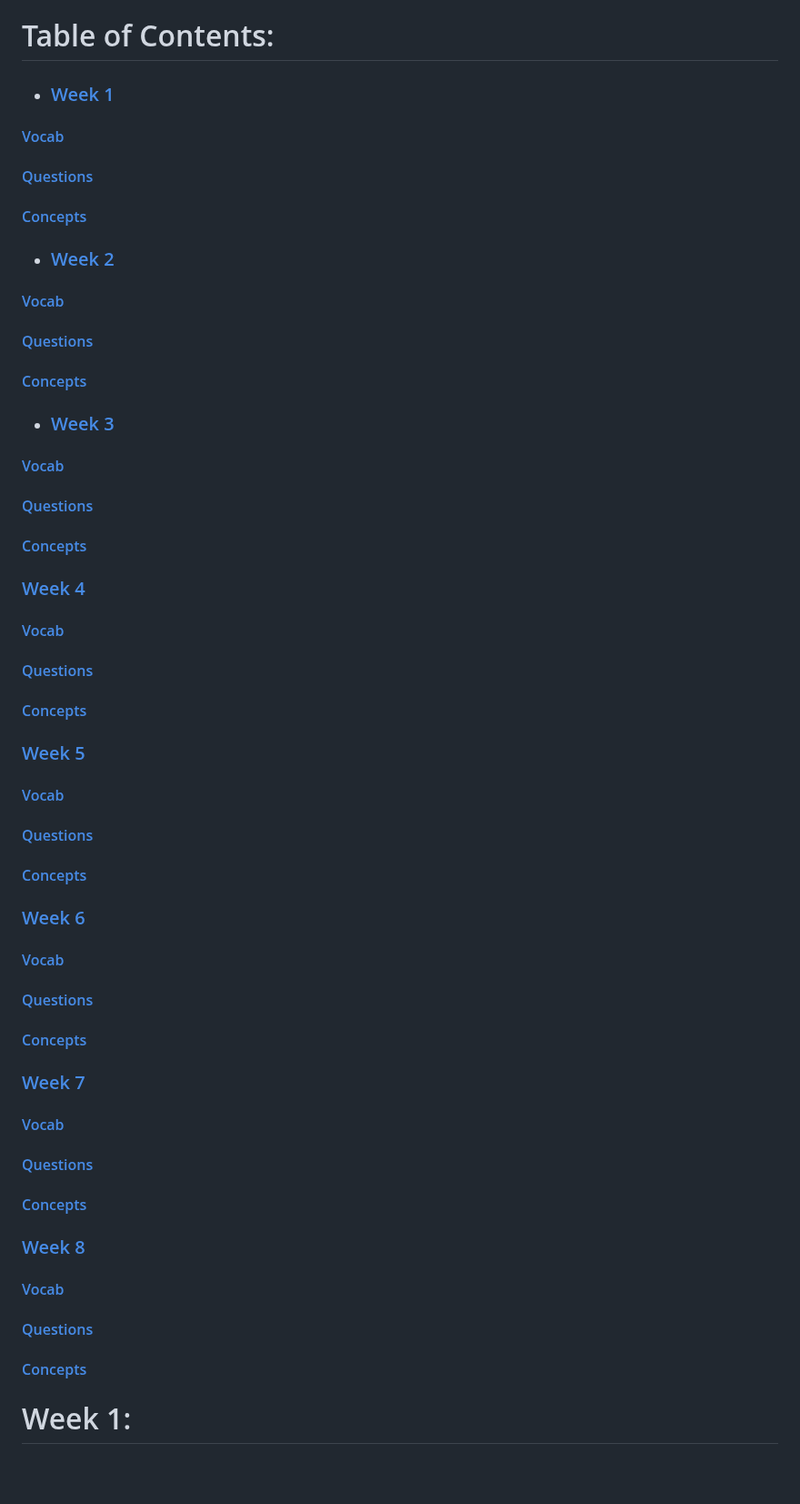
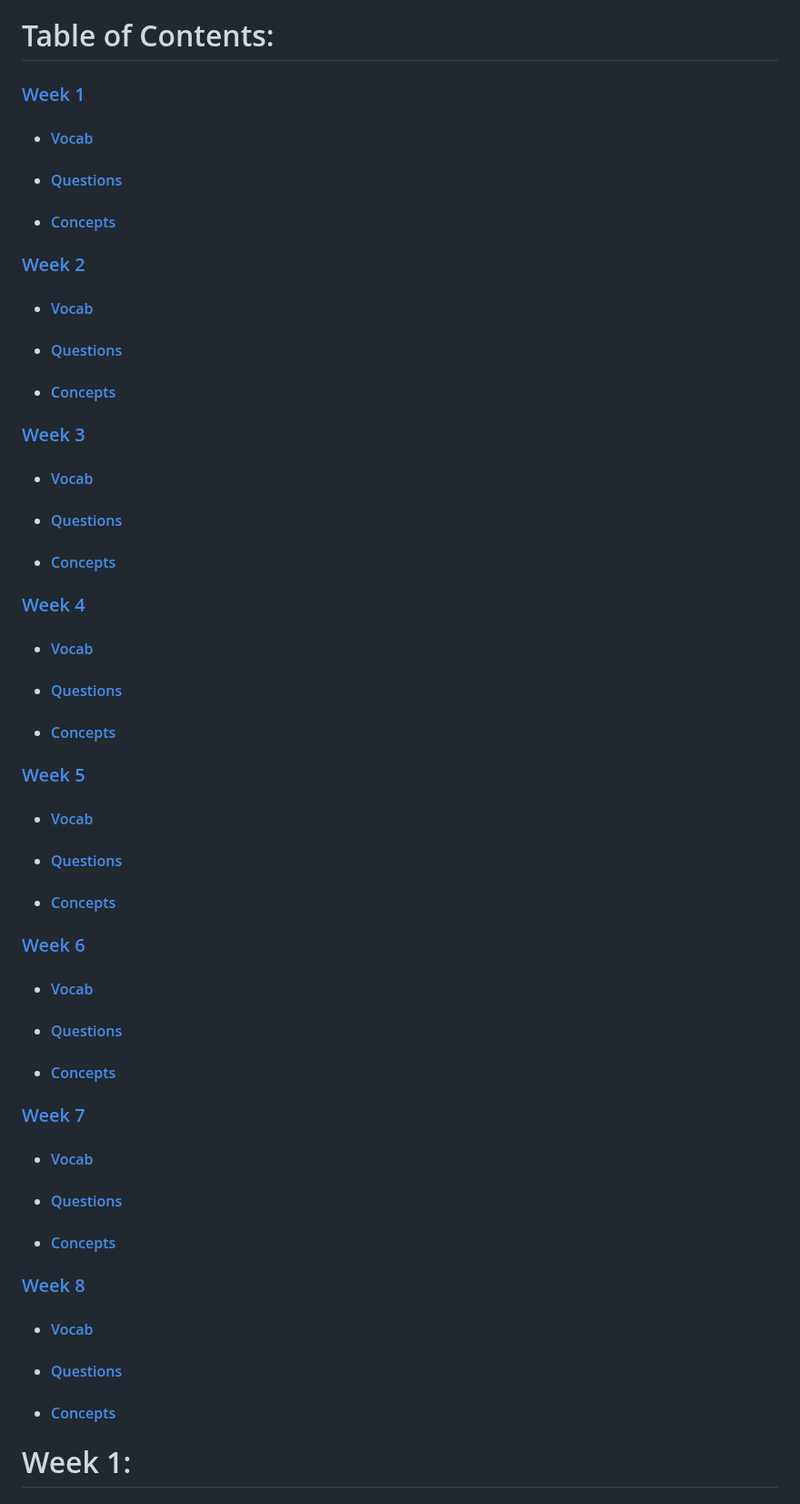
Before and after one commit to melanieb98/melanieb98, a Markdown page: SEC110_midterm_studyguide.md, the part around the change. Shown at 91% size. Drawn GitHub-style; blank space fills up the shorter version.

```diff
--- a/SEC110_midterm_studyguide.md
+++ b/SEC110_midterm_studyguide.md
@@ -1,70 +1,68 @@
 # Table of Contents:
 
-- ### [Week 1](#week-1-1)
-
-#### [Vocab](#vocabulary)
-
-#### [Questions](#example-questions)
-
-#### [Concepts](#essential-concepts)
-
-- ### [Week 2](#week-2-1)
-
-#### [Vocab](#vocabulary-1)
-
-#### [Questions](#example-questions-1)
-
-#### [Concepts](#essential-concepts-1)
-
-- ### [Week 3](#week-3-1)
-
-#### [Vocab](#vocabulary-2)
-
-#### [Questions](#example-questions-2)
-
-#### [Concepts](#essential-concepts-2)
+### [Week 1](#week-1-1)
+
+- #### [Vocab](#vocabulary)
+
+- #### [Questions](#example-questions)
+
+- #### [Concepts](#essential-concepts)
+
+### [Week 2](#week-2-1)
+
+- #### [Vocab](#vocabulary-1)
+
+- #### [Questions](#example-questions-1)
+
+- #### [Concepts](#essential-concepts-1)
+
+### [Week 3](#week-3-1)
+
+- #### [Vocab](#vocabulary-2)
+
+- #### [Questions](#example-questions-2)
+
+- #### [Concepts](#essential-concepts-2)
 
 ### [Week 4](#week-4-1)
 
-#### [Vocab](#vocabulary-3)
-
-#### [Questions](#example-questions-3)
-
-#### [Concepts](#essential-concepts-3)
+- #### [Vocab](#vocabulary-3)
+
+- #### [Questions](#example-questions-3)
+
+- #### [Concepts](#essential-concepts-3)
 
 ### [Week 5](#week-5-1)
 
-#### [Vocab](#vocabulary-4)
-
-#### [Questions](#example-questions-4)
-
-#### [Concepts](#essential-concepts-4)
+- #### [Vocab](#vocabulary-4)
+
+- #### [Questions](#example-questions-4)
+
+- #### [Concepts](#essential-concepts-4)
 
 ### [Week 6](#week-6-1)
 
-#### [Vocab](#vocabulary-5)
-
-#### [Questions](#example-questions-5)
-
-#### [Concepts](#essential-concepts-5)
+- #### [Vocab](#vocabulary-5)
+
+- #### [Questions](#example-questions-5)
+
+- #### [Concepts](#essential-concepts-5)
 
 ### [Week 7](#week-7-1)
 
-#### [Vocab](#vocabulary-6)
-
-#### [Questions](#example-questions-6)
-
-#### [Concepts](#essential-concepts-6)
+- #### [Vocab](#vocabulary-6)
+
+- #### [Questions](#example-questions-6)
+
+- #### [Concepts](#essential-concepts-6)
 
 ### [Week 8](#week-8-1)
 
-#### [Vocab](#vocabulary-7)
-
-#### [Questions](#example-questions-7)
-
-#### [Concepts](#essential-concepts-7)
-
-
+- #### [Vocab](#vocabulary-7)
+
+- #### [Questions](#example-questions-7)
+
+- #### [Concepts](#essential-concepts-7)
 
 # Week 1:
 
```
